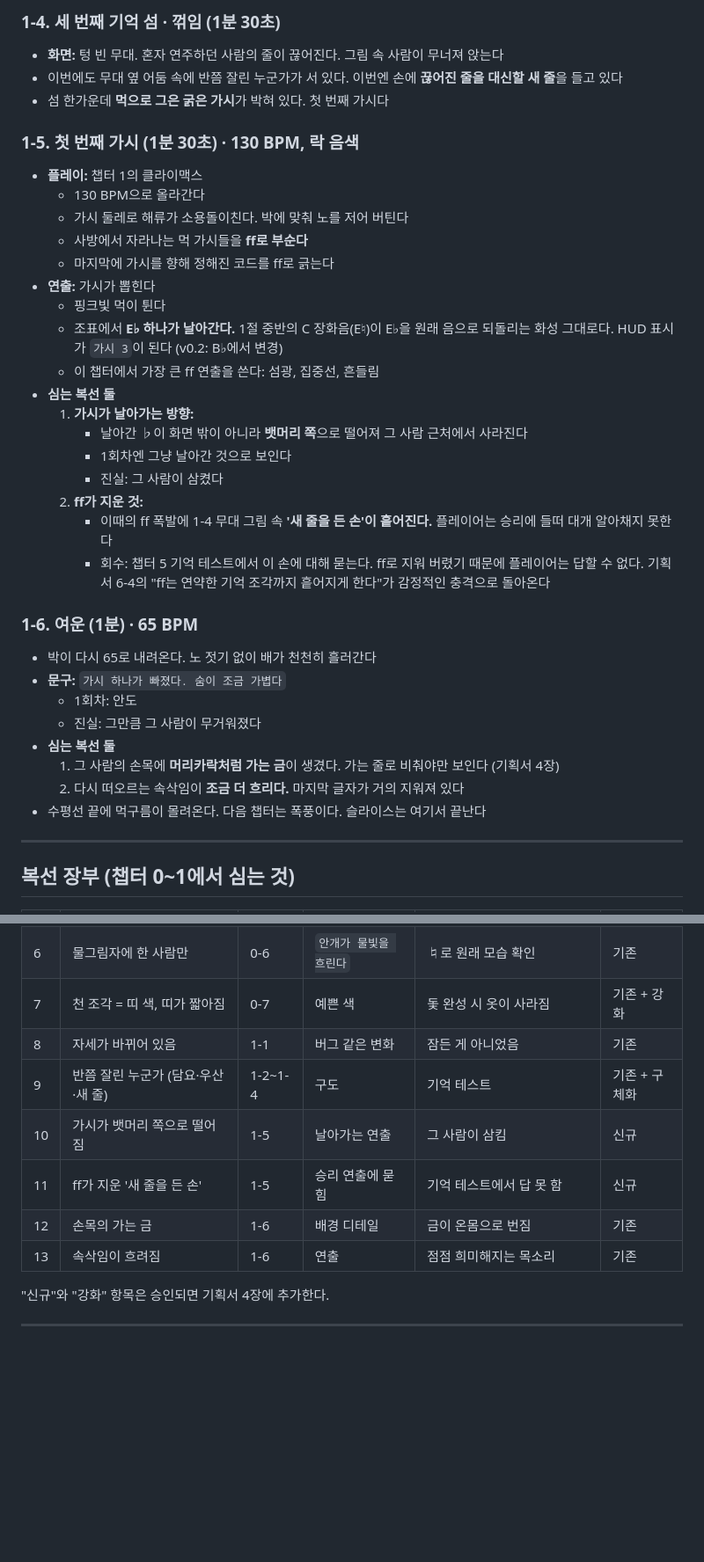
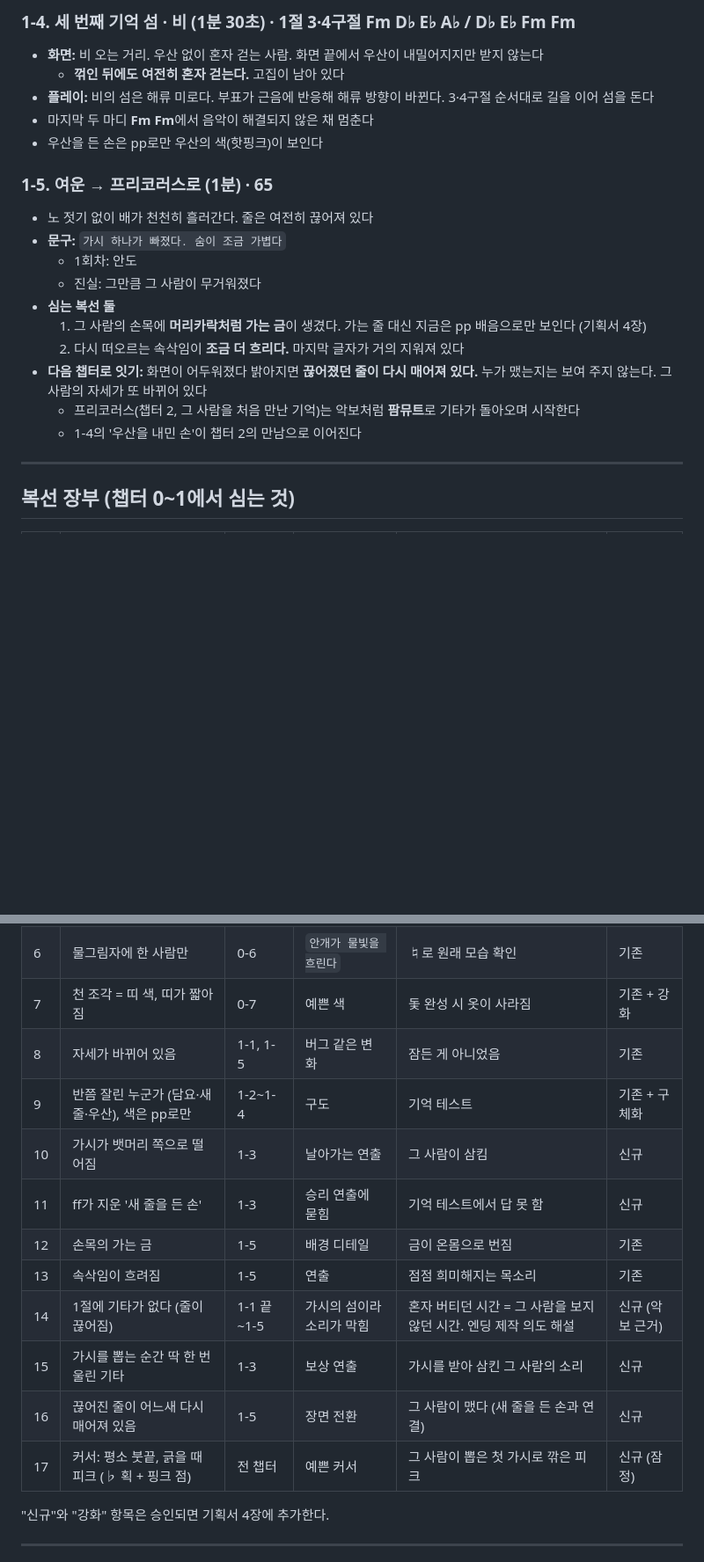
Before and after one commit to tobykey/pp-game, a Markdown page: docs/scenario-ch0-1.md, 2 parts joined by grey strips. Shown at 88% size. Drawn GitHub-style; blank space fills up the shorter version.

```diff
--- a/docs/scenario-ch0-1.md
+++ b/docs/scenario-ch0-1.md
@@ -128,37 +158,22 @@
 
-### 1-4. 세 번째 기억 섬 · 꺾임 (1분 30초)
-- **화면:** 텅 빈 무대. 혼자 연주하던 사람의 줄이 끊어진다. 그림 속 사람이 무너져 앉는다
-- 이번에도 무대 옆 어둠 속에 반쯤 잘린 누군가가 서 있다. 이번엔 손에 **끊어진 줄을 대신할 새 줄**을 들고 있다
-- 섬 한가운데 **먹으로 그은 굵은 가시**가 박혀 있다. 첫 번째 가시다
+### 1-4. 세 번째 기억 섬 · 비 (1분 30초) · 1절 3·4구절 Fm D♭ E♭ A♭ / D♭ E♭ Fm Fm
+- **화면:** 비 오는 거리. 우산 없이 혼자 걷는 사람. 화면 끝에서 우산이 내밀어지지만 받지 않는다
+  - **꺾인 뒤에도 여전히 혼자 걷는다.** 고집이 남아 있다
+- **플레이:** 비의 섬은 해류 미로다. 부표가 근음에 반응해 해류 방향이 바뀐다. 3·4구절 순서대로 길을 이어 섬을 돈다
+- 마지막 두 마디 **Fm Fm**에서 음악이 해결되지 않은 채 멈춘다
+- 우산을 든 손은 pp로만 우산의 색(핫핑크)이 보인다
 
-### 1-5. 첫 번째 가시 (1분 30초) · 130 BPM, 락 음색
-- **플레이:** 챕터 1의 클라이맥스
-  - 130 BPM으로 올라간다
-  - 가시 둘레로 해류가 소용돌이친다. 박에 맞춰 노를 저어 버틴다
-  - 사방에서 자라나는 먹 가시들을 **ff로 부순다**
-  - 마지막에 가시를 향해 정해진 코드를 ff로 긁는다
-- **연출:** 가시가 뽑힌다
-  - 핑크빛 먹이 튄다
-  - 조표에서 **E♭ 하나가 날아간다.** 1절 중반의 C 장화음(E♮)이 E♭을 원래 음으로 되돌리는 화성 그대로다. HUD 표시가 `가시 3`이 된다 (v0.2: B♭에서 변경)
-  - 이 챕터에서 가장 큰 ff 연출을 쓴다: 섬광, 집중선, 흔들림
-- **심는 복선 둘**
-  1. **가시가 날아가는 방향:**
-     - 날아간 ♭이 화면 밖이 아니라 **뱃머리 쪽**으로 떨어져 그 사람 근처에서 사라진다
-     - 1회차엔 그냥 날아간 것으로 보인다
-     - 진실: 그 사람이 삼켰다
-  2. **ff가 지운 것:**
-     - 이때의 ff 폭발에 1-4 무대 그림 속 **'새 줄을 든 손'이 흩어진다.** 플레이어는 승리에 들떠 대개 알아채지 못한다
-     - 회수: 챕터 5 기억 테스트에서 이 손에 대해 묻는다. ff로 지워 버렸기 때문에 플레이어는 답할 수 없다. 기획서 6-4의 "ff는 연약한 기억 조각까지 흩어지게 한다"가 감정적인 충격으로 돌아온다
-
-### 1-6. 여운 (1분) · 65 BPM
-- 박이 다시 65로 내려온다. 노 젓기 없이 배가 천천히 흘러간다
+### 1-5. 여운 → 프리코러스로 (1분) · 65
+- 노 젓기 없이 배가 천천히 흘러간다. 줄은 여전히 끊어져 있다
 - **문구:** `가시 하나가 빠졌다. 숨이 조금 가볍다`
   - 1회차: 안도
   - 진실: 그만큼 그 사람이 무거워졌다
 - **심는 복선 둘**
-  1. 그 사람의 손목에 **머리카락처럼 가는 금**이 생겼다. 가는 줄로 비춰야만 보인다 (기획서 4장)
+  1. 그 사람의 손목에 **머리카락처럼 가는 금**이 생겼다. 가는 줄 대신 지금은 pp 배음으로만 보인다 (기획서 4장)
   2. 다시 떠오르는 속삭임이 **조금 더 흐리다.** 마지막 글자가 거의 지워져 있다
-- 수평선 끝에 먹구름이 몰려온다. 다음 챕터는 폭풍이다. 슬라이스는 여기서 끝난다
+- **다음 챕터로 잇기:** 화면이 어두워졌다 밝아지면 **끊어졌던 줄이 다시 매어져 있다.** 누가 맸는지는 보여 주지 않는다. 그 사람의 자세가 또 바뀌어 있다
+  - 프리코러스(챕터 2, 그 사람을 처음 만난 기억)는 악보처럼 **팜뮤트**로 기타가 돌아오며 시작한다
+  - 1-4의 '우산을 내민 손'이 챕터 2의 만남으로 이어진다
 
 ---
 
@@ -173,12 +188,16 @@
 | 5 | 희미한 두 번째 박동 | 0-4 | 소리 연출 | 두 박동이 겹치고 하나가 느려짐 | 기존 |
 | 6 | 물그림자에 한 사람만 | 0-6 | `안개가 물빛을 흐린다` | ♮로 원래 모습 확인 | 기존 |
 | 7 | 천 조각 = 띠 색, 띠가 짧아짐 | 0-7 | 예쁜 색 | 돛 완성 시 옷이 사라짐 | 기존 + 강화 |
-| 8 | 자세가 바뀌어 있음 | 1-1 | 버그 같은 변화 | 잠든 게 아니었음 | 기존 |
-| 9 | 반쯤 잘린 누군가 (담요·우산·새 줄) | 1-2~1-4 | 구도 | 기억 테스트 | 기존 + 구체화 |
-| 10 | 가시가 뱃머리 쪽으로 떨어짐 | 1-5 | 날아가는 연출 | 그 사람이 삼킴 | 신규 |
-| 11 | ff가 지운 '새 줄을 든 손' | 1-5 | 승리 연출에 묻힘 | 기억 테스트에서 답 못 함 | 신규 |
-| 12 | 손목의 가는 금 | 1-6 | 배경 디테일 | 금이 온몸으로 번짐 | 기존 |
-| 13 | 속삭임이 흐려짐 | 1-6 | 연출 | 점점 희미해지는 목소리 | 기존 |
+| 8 | 자세가 바뀌어 있음 | 1-1, 1-5 | 버그 같은 변화 | 잠든 게 아니었음 | 기존 |
+| 9 | 반쯤 잘린 누군가 (담요·새 줄·우산), 색은 pp로만 | 1-2~1-4 | 구도 | 기억 테스트 | 기존 + 구체화 |
+| 10 | 가시가 뱃머리 쪽으로 떨어짐 | 1-3 | 날아가는 연출 | 그 사람이 삼킴 | 신규 |
+| 11 | ff가 지운 '새 줄을 든 손' | 1-3 | 승리 연출에 묻힘 | 기억 테스트에서 답 못 함 | 신규 |
+| 12 | 손목의 가는 금 | 1-5 | 배경 디테일 | 금이 온몸으로 번짐 | 기존 |
+| 13 | 속삭임이 흐려짐 | 1-5 | 연출 | 점점 희미해지는 목소리 | 기존 |
+| 14 | 1절에 기타가 없다 (줄이 끊어짐) | 1-1 끝~1-5 | 가시의 섬이라 소리가 막힘 | 혼자 버티던 시간 = 그 사람을 보지 않던 시간. 엔딩 제작 의도 해설 | 신규 (악보 근거) |
+| 15 | 가시를 뽑는 순간 딱 한 번 울린 기타 | 1-3 | 보상 연출 | 가시를 받아 삼킨 그 사람의 소리 | 신규 |
+| 16 | 끊어진 줄이 어느새 다시 매어져 있음 | 1-5 | 장면 전환 | 그 사람이 맸다 (새 줄을 든 손과 연결) | 신규 |
+| 17 | 커서: 평소 붓끝, 긁을 때 피크 (♭ 획 + 핑크 점) | 전 챕터 | 예쁜 커서 | 그 사람이 뽑은 첫 가시로 깎은 피크 | 신규 (잠정) |
 
 "신규"와 "강화" 항목은 승인되면 기획서 4장에 추가한다.
 
```
Also changed, not shown: other parts of docs/scenario-ch0-1.md (+73 -28 lines), docs/design.md (+1 -1 lines).
